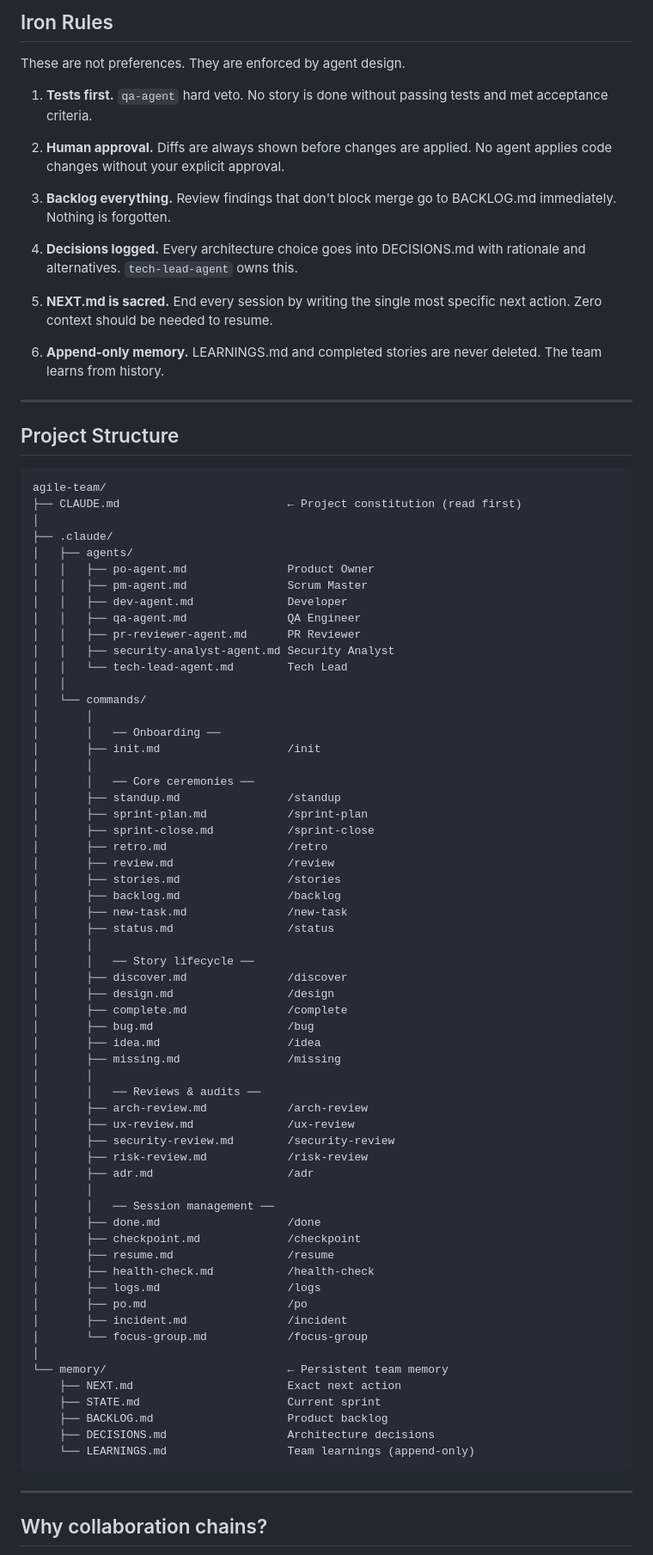
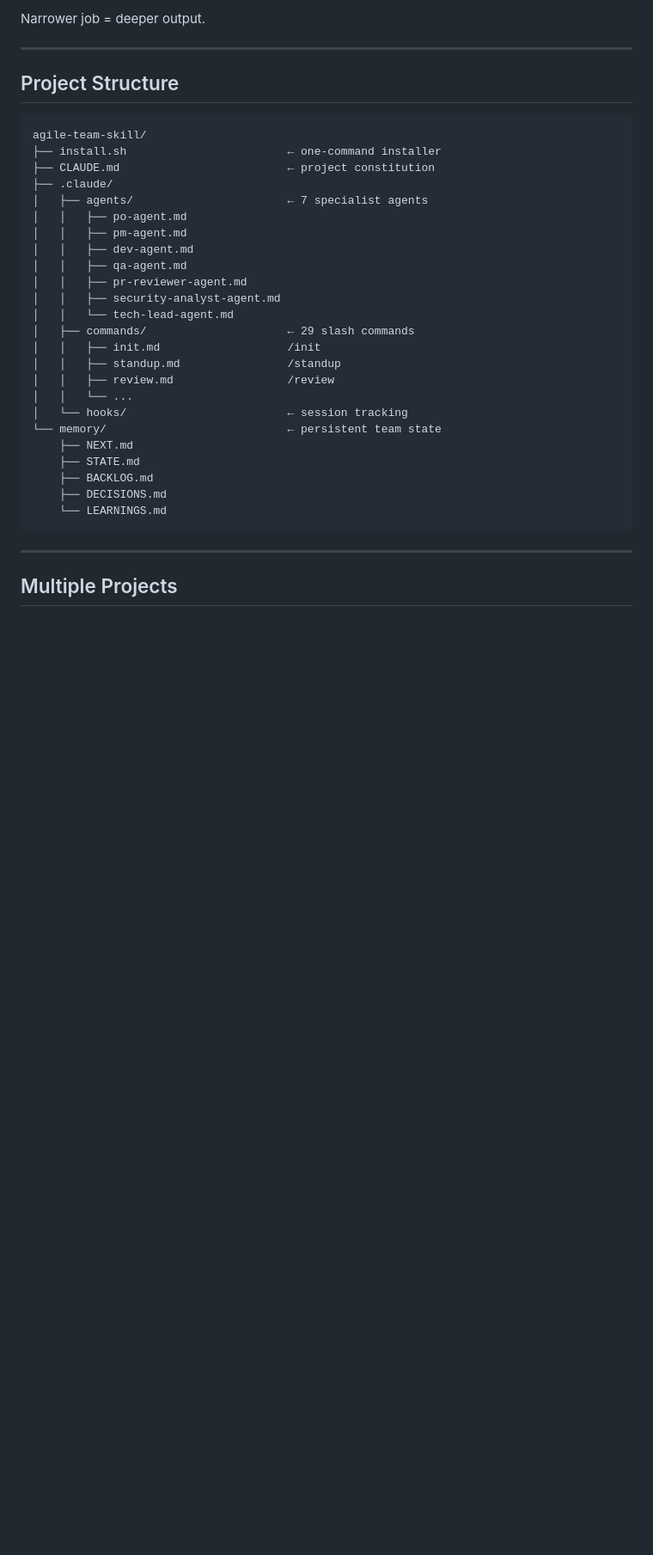
Before and after one commit to thecoderbuddy/agile-team-skill, a Markdown page: README.md, the part around one of its changes. Shown at 86% size. GitHub-like rendering; blank space fills up the shorter version.

````diff
--- a/README.md
+++ b/README.md
@@ -231,87 +216,37 @@ End of sprint
-## Iron Rules
-
-These are not preferences. They are enforced by agent design.
-
-1. **Tests first.** `qa-agent` hard veto. No story is done without passing tests and met acceptance criteria.
-
-2. **Human approval.** Diffs are always shown before changes are applied. No agent applies code changes without your explicit approval.
-
-3. **Backlog everything.** Review findings that don't block merge go to BACKLOG.md immediately. Nothing is forgotten.
-
-4. **Decisions logged.** Every architecture choice goes into DECISIONS.md with rationale and alternatives. `tech-lead-agent` owns this.
-
-5. **NEXT.md is sacred.** End every session by writing the single most specific next action. Zero context should be needed to resume.
-
-6. **Append-only memory.** LEARNINGS.md and completed stories are never deleted. The team learns from history.
+Narrower job = deeper output.
 
 ---
 
 ## Project Structure
 
 ```
-agile-team/
-├── CLAUDE.md                         ← Project constitution (read first)
-│
+agile-team-skill/
+├── install.sh                        ← one-command installer
+├── CLAUDE.md                         ← project constitution
 ├── .claude/
-│   ├── agents/
-│   │   ├── po-agent.md               Product Owner
-│   │   ├── pm-agent.md               Scrum Master
-│   │   ├── dev-agent.md              Developer
-│   │   ├── qa-agent.md               QA Engineer
-│   │   ├── pr-reviewer-agent.md      PR Reviewer
-│   │   ├── security-analyst-agent.md Security Analyst
-│   │   └── tech-lead-agent.md        Tech Lead
-│   │
-│   └── commands/
-│       │
-│       │   ── Onboarding ──
-│       ├── init.md                   /init
-│       │
-│       │   ── Core ceremonies ──
-│       ├── standup.md                /standup
-│       ├── sprint-plan.md            /sprint-plan
-│       ├── sprint-close.md           /sprint-close
-│       ├── retro.md                  /retro
-│       ├── review.md                 /review
-│       ├── stories.md                /stories
-│       ├── backlog.md                /backlog
-│       ├── new-task.md               /new-task
-│       ├── status.md                 /status
-│       │
-│       │   ── Story lifecycle ──
-│       ├── discover.md               /discover
-│       ├── design.md                 /design
-│       ├── complete.md               /complete
-│       ├── bug.md                    /bug
-│       ├── idea.md                   /idea
-│       ├── missing.md                /missing
-│       │
-│       │   ── Reviews & audits ──
-│       ├── arch-review.md            /arch-review
-│       ├── ux-review.md              /ux-review
-│       ├── security-review.md        /security-review
-│       ├── risk-review.md            /risk-review
-│       ├── adr.md                    /adr
-│       │
-│       │   ── Session management ──
-│       ├── done.md                   /done
-│       ├── checkpoint.md             /checkpoint
-│       ├── resume.md                 /resume
-│       ├── health-check.md           /health-check
-│       ├── logs.md                   /logs
-│       ├── po.md                     /po
-│       ├── incident.md               /incident
-│       └── focus-group.md            /focus-group
-│
-└── memory/                           ← Persistent team memory
-    ├── NEXT.md                       Exact next action
-    ├── STATE.md                      Current sprint
-    ├── BACKLOG.md                    Product backlog
-    ├── DECISIONS.md                  Architecture decisions
-    └── LEARNINGS.md                  Team learnings (append-only)
+│   ├── agents/                       ← 7 specialist agents
+│   │   ├── po-agent.md
+│   │   ├── pm-agent.md
+│   │   ├── dev-agent.md
+│   │   ├── qa-agent.md
+│   │   ├── pr-reviewer-agent.md
+│   │   ├── security-analyst-agent.md
+│   │   └── tech-lead-agent.md
+│   ├── commands/                     ← 29 slash commands
+│   │   ├── init.md                   /init
+│   │   ├── standup.md                /standup
+│   │   ├── review.md                 /review
+│   │   └── ...
+│   └── hooks/                        ← session tracking
+└── memory/                           ← persistent team state
+    ├── NEXT.md
+    ├── STATE.md
+    ├── BACKLOG.md
+    ├── DECISIONS.md
+    └── LEARNINGS.md
 ```
 
 ---
 
-## Why collaboration chains?
+## Multiple Projects
 
````
Also changed, not shown: other parts of README.md (+153 -215 lines).
